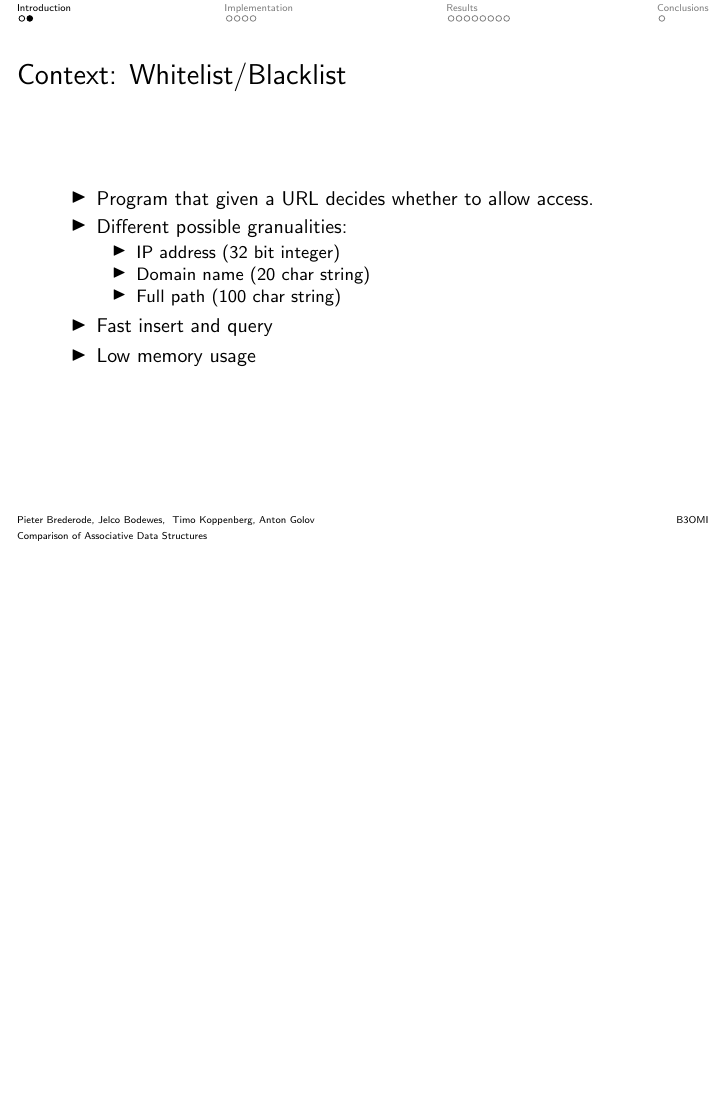
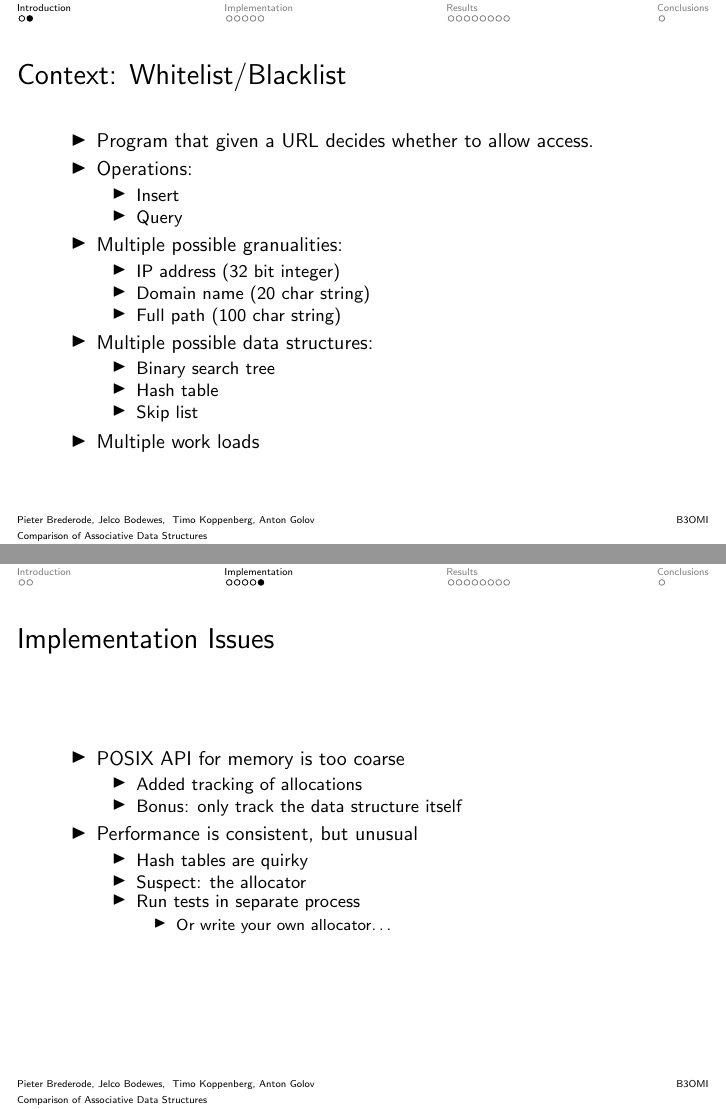
Before and after one commit to jesyspa/B3OMI-group-project-datastructures-2014, LaTeX slides (final_presentation/presentation.tex): page 3 of 16 before the commit and pages 3 and 8 of 17 after it, the two joined at a grey line, the shorter picture padded with empty space. Compiled offline with pdfLaTeX.

Commit message:
Updated slides a little.

```diff
--- a/final_presentation/presentation.tex
+++ b/final_presentation/presentation.tex
@@ -34,14 +34,24 @@
 \begin{frame}{Context: Whitelist/Blacklist}
     \begin{itemize}
         \item Program that given a URL decides whether to allow access.
-        \item Different possible granualities:
+        \item Operations:
+        \begin{itemize}
+            \item Insert
+            \item Query
+        \end{itemize}
+        \item Multiple possible granualities:
         \begin{itemize}
             \item IP address (32 bit integer)
             \item Domain name (20 char string)
             \item Full path (100 char string)
         \end{itemize}
-        \item Fast insert and query
-        \item Low memory usage
+        \item Multiple possible data structures:
+        \begin{itemize}
+            \item Binary search tree
+            \item Hash table
+            \item Skip list
+        \end{itemize}
+        \item Multiple work loads
     \end{itemize}
 \end{frame}
 
@@ -67,5 +73,5 @@
     \begin{itemize}
         \item POSIX API for memory is too coarse
         \begin{itemize}
-            \item Added tracking of alloctions
+            \item Added tracking of allocations
             \item Bonus: only track the data structure itself
@@ -91,6 +96,25 @@
 \begin{frame}{Big hash tables are cheap}
     \centering
     \includegraphics[width=\textwidth]{hashtable_good.png}
+\end{frame}
+
+\begin{frame}{Implementation Issues}
+    \begin{itemize}
+        \item POSIX API for memory is too coarse
+        \begin{itemize}
+            \item Added tracking of allocations
+            \item Bonus: only track the data structure itself
+        \end{itemize}
+        \item Performance is consistent, but unusual
+        \begin{itemize}
+            \item Hash tables are quirky
+            \item Suspect: the allocator
+            \item Run tests in separate process
+            \begin{itemize}
+                \item Or write your own allocator\ldots
+            \end{itemize}
+        \end{itemize}
+    \end{itemize}
 \end{frame}
 
 \section{Results}
```
Also changed, not shown: final_presentation/presentation.tex (9 more changed lines).
